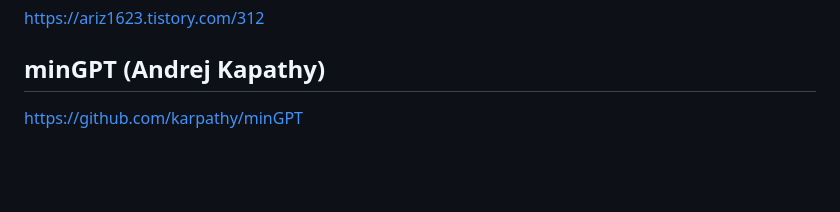
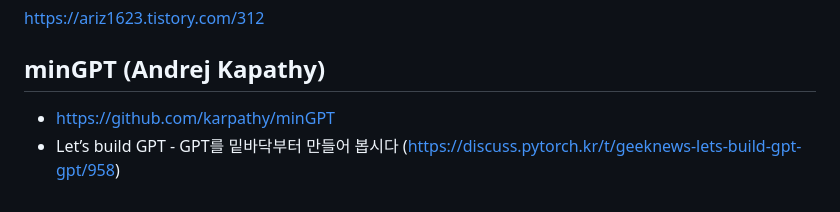
Before and after one commit to jaegon-kim/python_study, a Markdown page: README.md, the part around the change. GitHub-like rendering; blank space fills up the shorter version.

```diff
--- a/README.md
+++ b/README.md
@@ -167,4 +167,5 @@ https://metamath1.github.io/blog/posts/gentle-t5-trans/gentle_t5_trans.html?utm_
 https://ariz1623.tistory.com/312
 
 ## minGPT (Andrej Kapathy)
-https://github.com/karpathy/minGPT
+* https://github.com/karpathy/minGPT
+* Let’s build GPT - GPT를 밑바닥부터 만들어 봅시다 (https://discuss.pytorch.kr/t/geeknews-lets-build-gpt-gpt/958)
```
